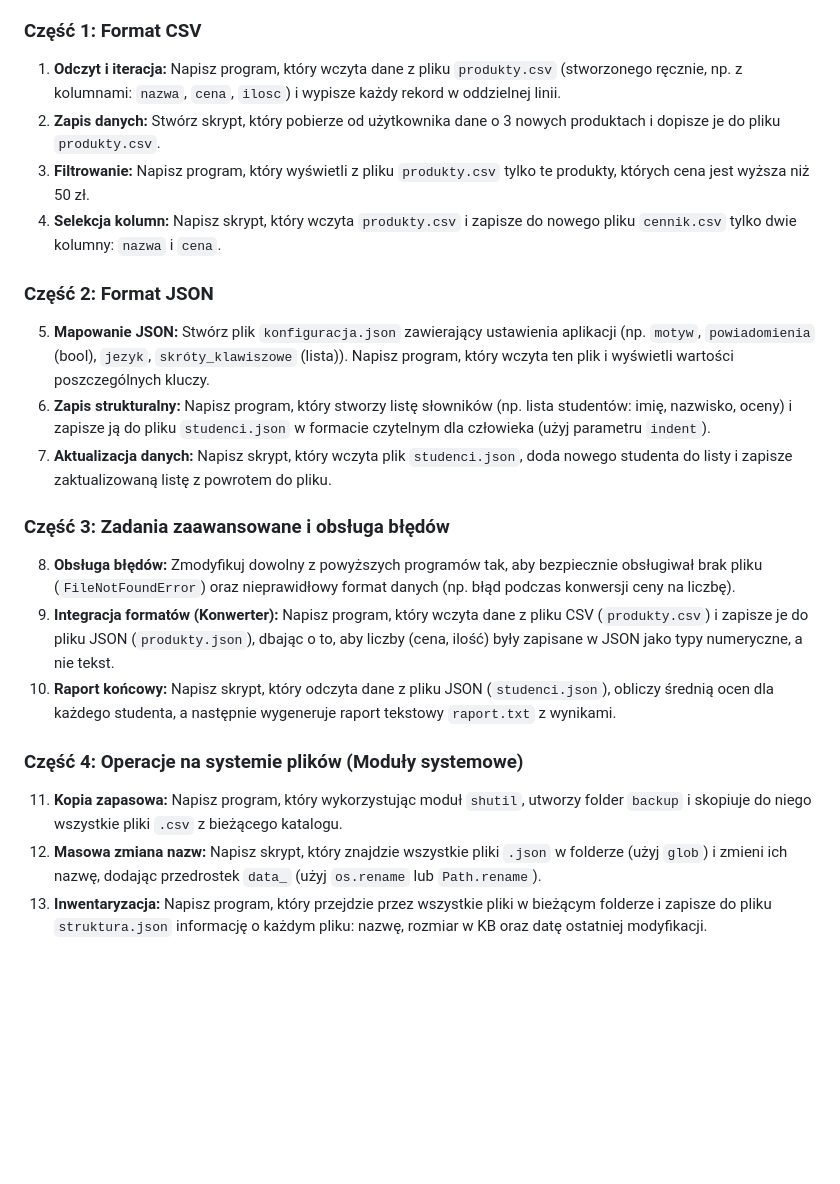
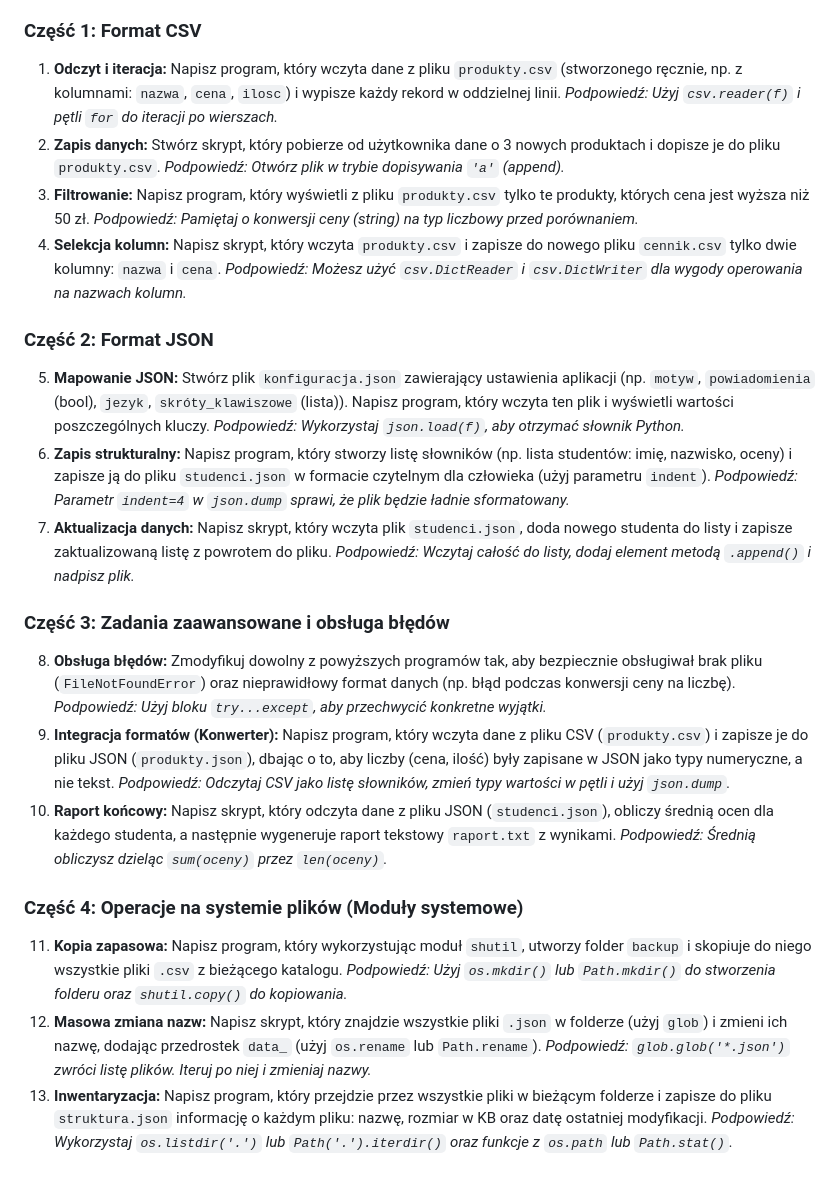
Before and after one commit to zacniewski/materials-about-markup-and-scripting-languages, a Markdown page: labs/lab07.md, the part around the change. GitHub-like rendering; blank space fills up the shorter version.

Commit message:
Add some hints to lab. #7

```diff
--- a/labs/lab07.md
+++ b/labs/lab07.md
@@ -64,24 +64,37 @@ graph LR
 ### Część 1: Format CSV
 
 1. **Odczyt i iteracja:** Napisz program, który wczyta dane z pliku `produkty.csv` (stworzonego ręcznie, np. z kolumnami: `nazwa`, `cena`, `ilosc`) i wypisze każdy rekord w oddzielnej linii.
+   *Podpowiedź: Użyj `csv.reader(f)` i pętli `for` do iteracji po wierszach.*
 1. **Zapis danych:** Stwórz skrypt, który pobierze od użytkownika dane o 3 nowych produktach i dopisze je do pliku `produkty.csv`.
+   *Podpowiedź: Otwórz plik w trybie dopisywania `'a'` (append).*
 1. **Filtrowanie:** Napisz program, który wyświetli z pliku `produkty.csv` tylko te produkty, których cena jest wyższa niż 50 zł.
+   *Podpowiedź: Pamiętaj o konwersji ceny (string) na typ liczbowy przed porównaniem.*
 1. **Selekcja kolumn:** Napisz skrypt, który wczyta `produkty.csv` i zapisze do nowego pliku `cennik.csv` tylko dwie kolumny: `nazwa` i `cena`.
+   *Podpowiedź: Możesz użyć `csv.DictReader` i `csv.DictWriter` dla wygody operowania na nazwach kolumn.*
 
 ### Część 2: Format JSON
 
 5. **Mapowanie JSON:** Stwórz plik `konfiguracja.json` zawierający ustawienia aplikacji (np. `motyw`, `powiadomienia` (bool), `jezyk`, `skróty_klawiszowe` (lista)). Napisz program, który wczyta ten plik i wyświetli wartości poszczególnych kluczy.
+   *Podpowiedź: Wykorzystaj `json.load(f)`, aby otrzymać słownik Python.*
 1. **Zapis strukturalny:** Napisz program, który stworzy listę słowników (np. lista studentów: imię, nazwisko, oceny) i zapisze ją do pliku `studenci.json` w formacie czytelnym dla człowieka (użyj parametru `indent`).
+   *Podpowiedź: Parametr `indent=4` w `json.dump` sprawi, że plik będzie ładnie sformatowany.*
 1. **Aktualizacja danych:** Napisz skrypt, który wczyta plik `studenci.json`, doda nowego studenta do listy i zapisze zaktualizowaną listę z powrotem do pliku.
+   *Podpowiedź: Wczytaj całość do listy, dodaj element metodą `.append()` i nadpisz plik.*
 
 ### Część 3: Zadania zaawansowane i obsługa błędów
 
 8. **Obsługa błędów:** Zmodyfikuj dowolny z powyższych programów tak, aby bezpiecznie obsługiwał brak pliku (`FileNotFoundError`) oraz nieprawidłowy format danych (np. błąd podczas konwersji ceny na liczbę).
+   *Podpowiedź: Użyj bloku `try...except`, aby przechwycić konkretne wyjątki.*
 1. **Integracja formatów (Konwerter):** Napisz program, który wczyta dane z pliku CSV (`produkty.csv`) i zapisze je do pliku JSON (`produkty.json`), dbając o to, aby liczby (cena, ilość) były zapisane w JSON jako typy numeryczne, a nie tekst.
+   *Podpowiedź: Odczytaj CSV jako listę słowników, zmień typy wartości w pętli i użyj `json.dump`.*
 1. **Raport końcowy:** Napisz skrypt, który odczyta dane z pliku JSON (`studenci.json`), obliczy średnią ocen dla każdego studenta, a następnie wygeneruje raport tekstowy `raport.txt` z wynikami.
+   *Podpowiedź: Średnią obliczysz dzieląc `sum(oceny)` przez `len(oceny)`.*
 
 ### Część 4: Operacje na systemie plików (Moduły systemowe)
 
 11. **Kopia zapasowa:** Napisz program, który wykorzystując moduł `shutil`, utworzy folder `backup` i skopiuje do niego wszystkie pliki `.csv` z bieżącego katalogu.
+    *Podpowiedź: Użyj `os.mkdir()` lub `Path.mkdir()` do stworzenia folderu oraz `shutil.copy()` do kopiowania.*
 01. **Masowa zmiana nazw:** Napisz skrypt, który znajdzie wszystkie pliki `.json` w folderze (użyj `glob`) i zmieni ich nazwę, dodając przedrostek `data_` (użyj `os.rename` lub `Path.rename`).
+    *Podpowiedź: `glob.glob('*.json')` zwróci listę plików. Iteruj po niej i zmieniaj nazwy.*
 01. **Inwentaryzacja:** Napisz program, który przejdzie przez wszystkie pliki w bieżącym folderze i zapisze do pliku `struktura.json` informację o każdym pliku: nazwę, rozmiar w KB oraz datę ostatniej modyfikacji.
+    *Podpowiedź: Wykorzystaj `os.listdir('.')` lub `Path('.').iterdir()` oraz funkcje z `os.path` lub `Path.stat()`.*
```
